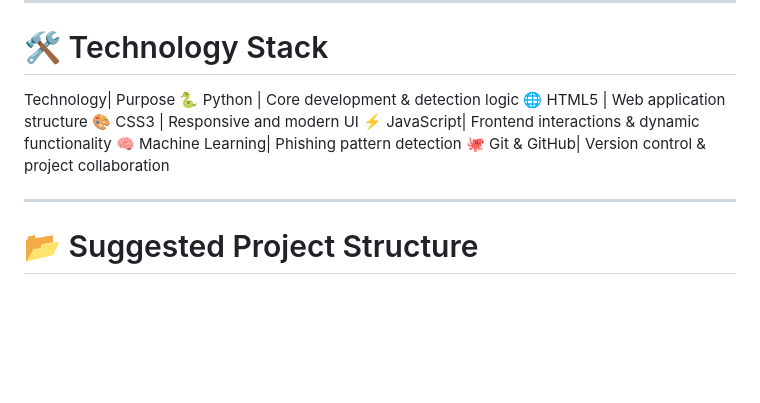
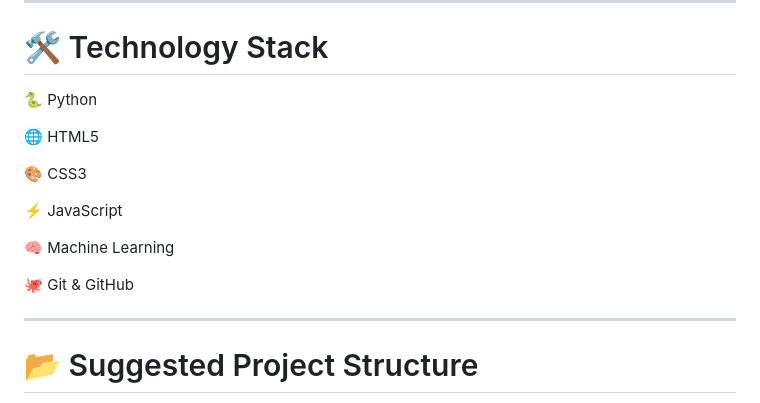
Before and after one commit to Heer4204-bit/AI-Phishing-Email-Detector-Pro, a Markdown page: README.md, the part around the change. Rendered like a GitHub page; blank space fills up the shorter version.

Commit message:
Refactor technology stack formatting in README
Formatted the technology stack section for better readability.

```diff
--- a/README.md
+++ b/README.md
@@ -170,13 +170,17 @@ A professional dashboard can display:
 
 # 🛠️ Technology Stack
 
-Technology| Purpose
-🐍 Python | Core development & detection logic
-🌐 HTML5  | Web application structure
-🎨 CSS3   | Responsive and modern UI
-⚡ JavaScript| Frontend interactions & dynamic functionality
-🧠 Machine Learning| Phishing pattern detection
-🐙 Git & GitHub| Version control & project collaboration
+🐍 Python
+
+🌐 HTML5
+
+🎨 CSS3
+
+⚡ JavaScript
+
+🧠 Machine Learning
+
+🐙 Git & GitHub
 
 ---
 
```
